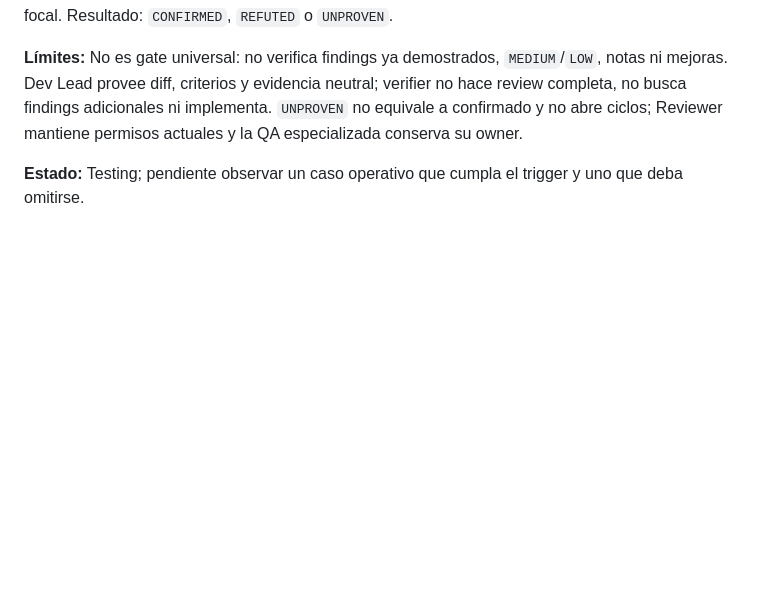
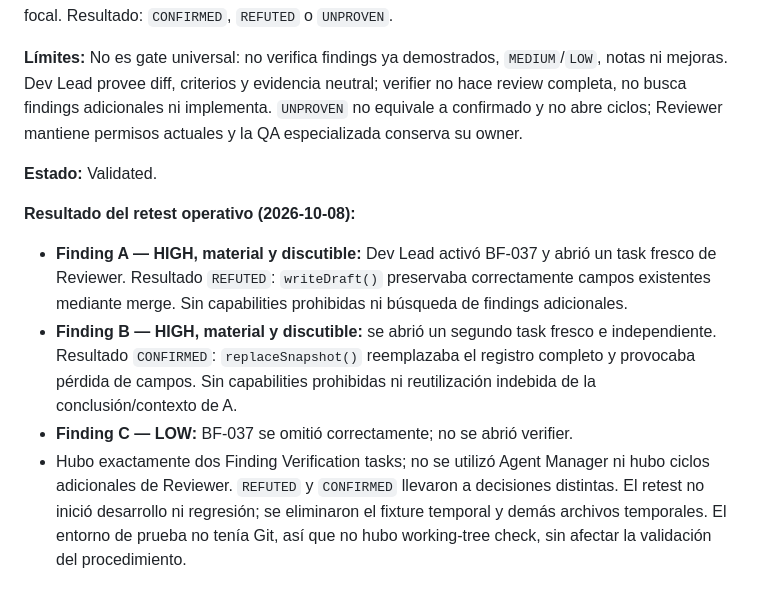
Before and after one commit to LuisYGM/CN-Pilot, a Markdown page: docs/blueprint-feedback.md, the part around the change. Rendered like a GitHub page; blank space fills up the shorter version.

Commit message:
docs: validar retest de findings bloqueantes

```diff
--- a/docs/blueprint-feedback.md
+++ b/docs/blueprint-feedback.md
@@ -757,4 +757,11 @@ Solo findings `HIGH`/`CRITICAL` realmente materiales, discutibles y no demostrad
 No es gate universal: no verifica findings ya demostrados, `MEDIUM`/`LOW`, notas ni mejoras. Dev Lead provee diff, criterios y evidencia neutral; verifier no hace review completa, no busca findings adicionales ni implementa. `UNPROVEN` no equivale a confirmado y no abre ciclos; Reviewer mantiene permisos actuales y la QA especializada conserva su owner.
 
 **Estado:**
-Testing; pendiente observar un caso operativo que cumpla el trigger y uno que deba omitirse.
+Validated.
+
+**Resultado del retest operativo (2026-10-08):**
+
+- **Finding A — HIGH, material y discutible:** Dev Lead activó BF-037 y abrió un task fresco de Reviewer. Resultado `REFUTED`: `writeDraft()` preservaba correctamente campos existentes mediante merge. Sin capabilities prohibidas ni búsqueda de findings adicionales.
+- **Finding B — HIGH, material y discutible:** se abrió un segundo task fresco e independiente. Resultado `CONFIRMED`: `replaceSnapshot()` reemplazaba el registro completo y provocaba pérdida de campos. Sin capabilities prohibidas ni reutilización indebida de la conclusión/contexto de A.
+- **Finding C — LOW:** BF-037 se omitió correctamente; no se abrió verifier.
+- Hubo exactamente dos Finding Verification tasks; no se utilizó Agent Manager ni hubo ciclos adicionales de Reviewer. `REFUTED` y `CONFIRMED` llevaron a decisiones distintas. El retest no inició desarrollo ni regresión; se eliminaron el fixture temporal y demás archivos temporales. El entorno de prueba no tenía Git, así que no hubo working-tree check, sin afectar la validación del procedimiento.
```
